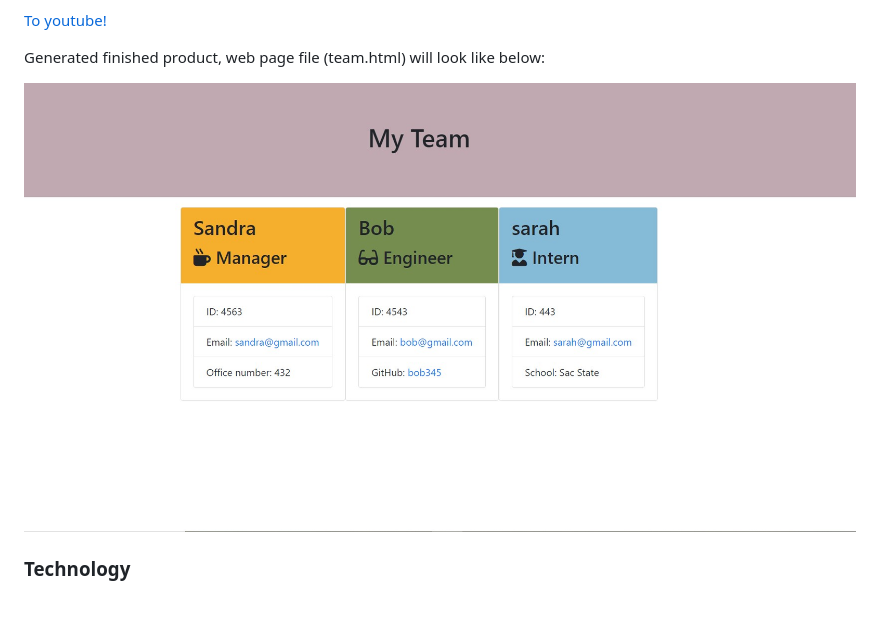
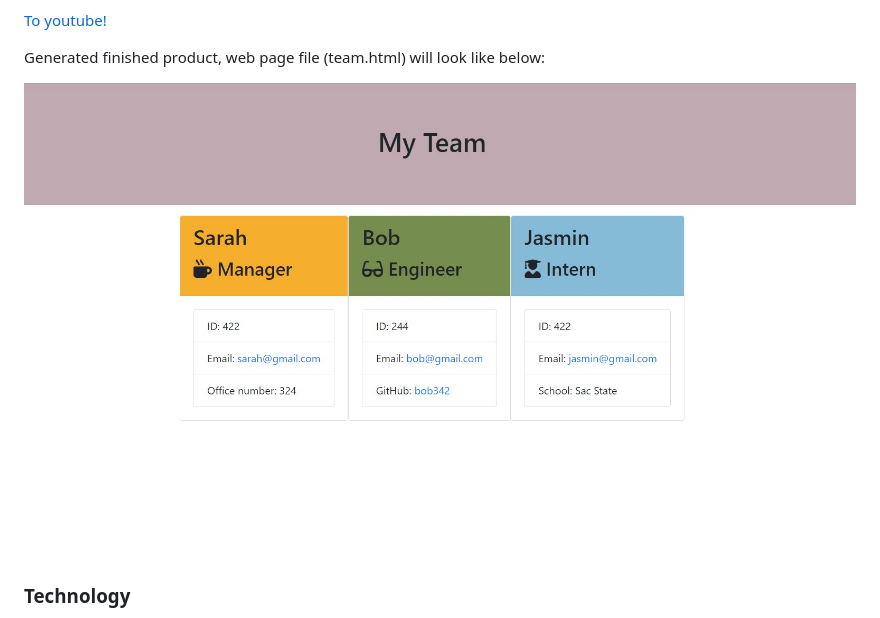
Before and after one commit to salpharre/Team-Profile-Generator, a Markdown page: README.md, the part around the change. Rendered like a GitHub page; pictures changed too: img/demopage.jpg (added), img/finishedproduct.jpg (deleted).

Commit message:
change img

```diff
--- a/README.md
+++ b/README.md
@@ -33,7 +33,7 @@ For demo:
 
 Generated finished product, web page file (team.html) will look like below:
 
-![example](https://github.com/salpharre/Team-Profile-Generator/blob/master/img/finishedproduct.jpg)
+![example](https://github.com/salpharre/Team-Profile-Generator/blob/master/img/demopage.jpg)
 
 
 ### Technology
```
